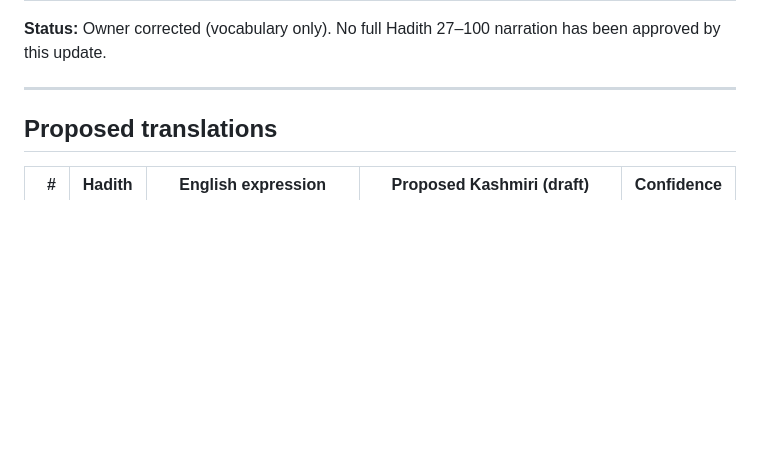
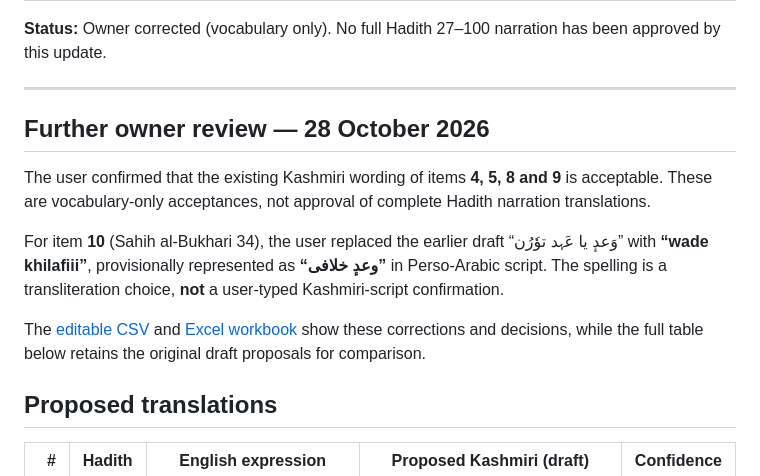
Before and after one commit to sameerahmad86232/cipher, a Markdown page: review-output/Bukhari_27-100_Kashmiri_Proposed_Translations.md, the part around the change. GitHub-like rendering; blank space fills up the shorter version.

Commit message:
Document owner approval and item 10 correction while preserving previous drafts

```diff
--- a/review-output/Bukhari_27-100_Kashmiri_Proposed_Translations.md
+++ b/review-output/Bukhari_27-100_Kashmiri_Proposed_Translations.md
@@ -23,6 +23,15 @@ The project owner supplied corrected Kashmiri vocabulary wording for the followi
 **Status:** Owner corrected (vocabulary only). No full Hadith 27–100 narration has been approved by this update.
 
 ---
+
+## Further owner review — 28 October 2026
+
+The user confirmed that the existing Kashmiri wording of items **4, 5, 8 and 9** is acceptable. These are vocabulary-only acceptances, not approval of complete Hadith narration translations.
+
+For item **10** (Sahih al-Bukhari 34), the user replaced the earlier draft “وَعدٕ یا عَہد توٗرُن” with **“wade khilafiii”**, provisionally represented as **“وعدٕ خلافی”** in Perso-Arabic script. The spelling is a transliteration choice, **not** a user-typed Kashmiri-script confirmation.
+
+The [editable CSV](Bukhari_27-100_Kashmiri_Proposed_Translations.csv) and [Excel workbook](Bukhari_27-100_Kashmiri_Proposed_Translations.xlsx) show these corrections and decisions, while the full table below retains the original draft proposals for comparison.
+
 ## Proposed translations
 
 | # | Hadith | English expression | Proposed Kashmiri (draft) | Confidence |
```
